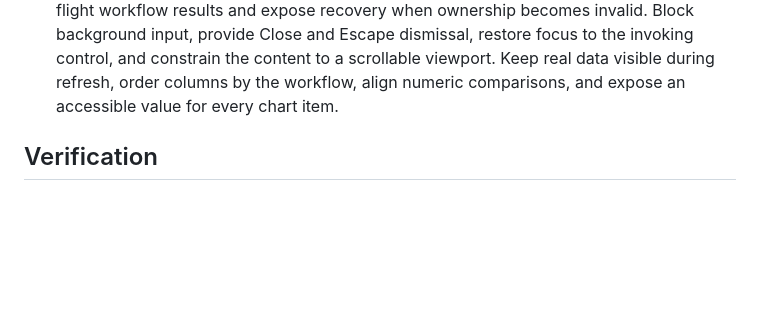
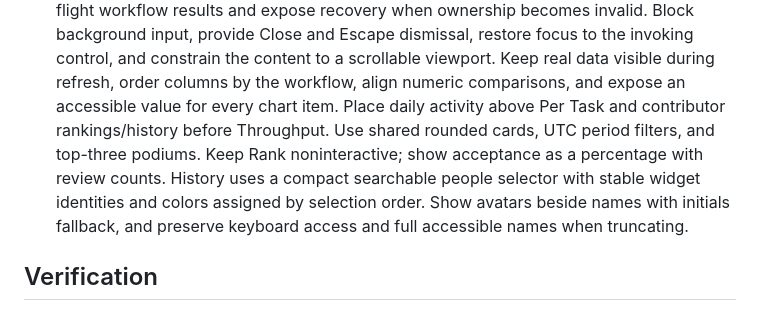
Before and after one commit to HULKs/labello, a Markdown page: docs/ui-design-guidelines.md, the part around the change. Drawn GitHub-style; blank space fills up the shorter version.

Commit message:
docs: summarize contributor Statistics UI

```diff
--- a/docs/ui-design-guidelines.md
+++ b/docs/ui-design-guidelines.md
@@ -234,6 +234,12 @@ has been recorded.
   the invoking control, and constrain the content to a scrollable viewport.
   Keep real data visible during refresh, order columns by the workflow, align
   numeric comparisons, and expose an accessible value for every chart item.
+  Place daily activity above Per Task and contributor rankings/history before
+  Throughput. Use shared rounded cards, UTC period filters, and top-three podiums.
+  Keep Rank noninteractive; show acceptance as a percentage with review counts.
+  History uses a compact searchable people selector with stable widget identities
+  and colors assigned by selection order. Show avatars beside names with initials
+  fallback, and preserve keyboard access and full accessible names when truncating.
 
 ## Verification
 
```
